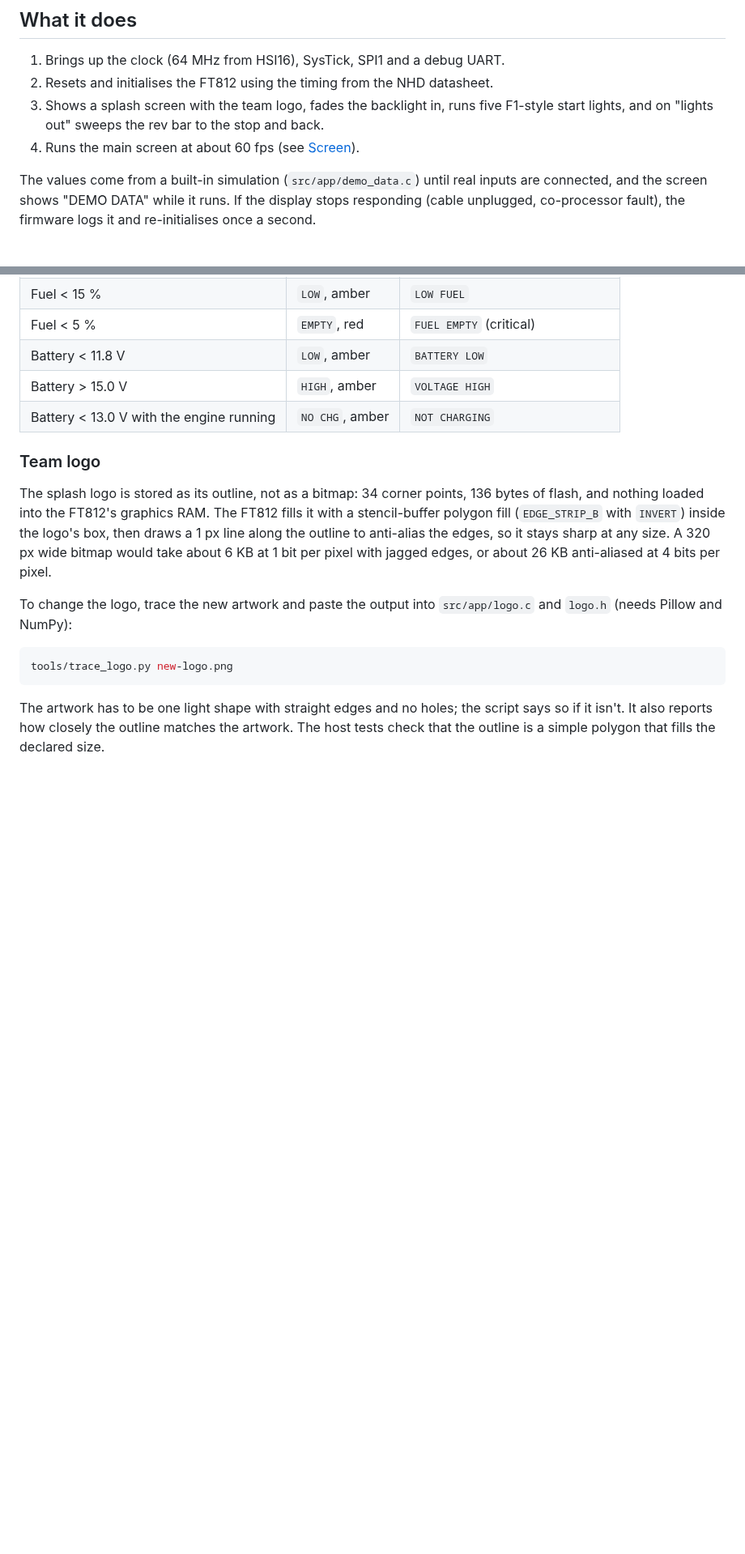
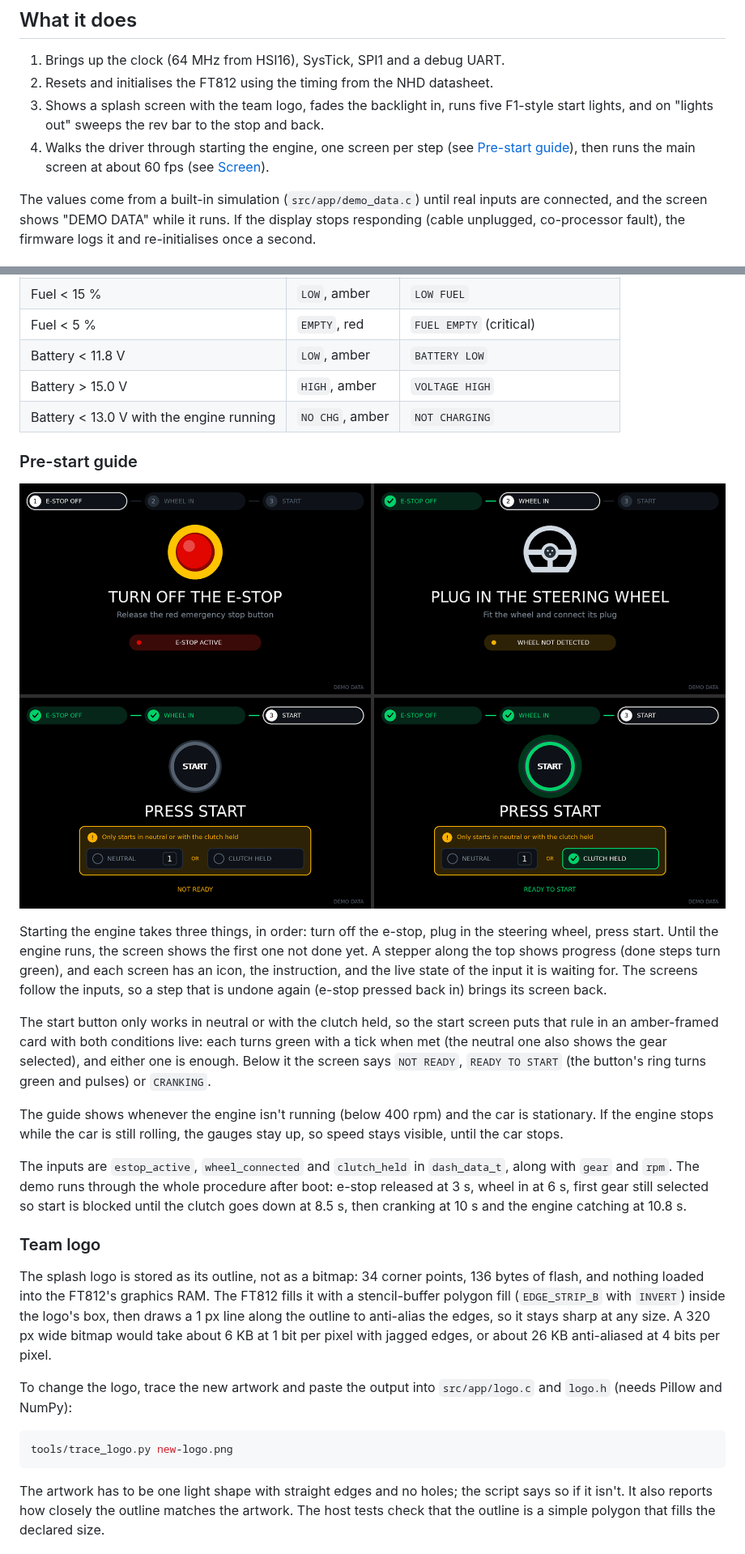
Before and after one commit to adam-munch/mr2-dashboard-firmware, a Markdown page: README.md, 2 parts joined by grey strips. Shown at 81% size. Rendered like a GitHub page; pictures changed too: docs/guide-preview.png (added); blank space fills up the shorter version.

```diff
--- a/README.md
+++ b/README.md
@@ -25,7 +25,9 @@ team logo, three start lights in.*
 3. Shows a splash screen with the team logo, fades the backlight in, runs five
    F1-style start lights, and on "lights out" sweeps the rev bar to the stop
    and back.
-4. Runs the main screen at about 60 fps (see [Screen](#screen)).
+4. Walks the driver through starting the engine, one screen per step (see
+   [Pre-start guide](#pre-start-guide)), then runs the main screen at about
+   60 fps (see [Screen](#screen)).
 
 The values come from a built-in simulation (`src/app/demo_data.c`) until real
 inputs are connected, and the screen shows "DEMO DATA" while it runs. If the
@@ -60,6 +62,33 @@ Thresholds (all in `src/app/dashboard.c`):
 | Battery < 11.8 V | `LOW`, amber | `BATTERY LOW` |
 | Battery > 15.0 V | `HIGH`, amber | `VOLTAGE HIGH` |
 | Battery < 13.0 V with the engine running | `NO CHG`, amber | `NOT CHARGING` |
+
+### Pre-start guide
+
+![Pre-start guide: e-stop, steering wheel, and the start step blocked and ready](docs/guide-preview.png)
+
+Starting the engine takes three things, in order: turn off the e-stop, plug
+in the steering wheel, press start. Until the engine runs, the screen shows
+the first one not done yet. A stepper along the top shows progress (done steps
+turn green), and each screen has an icon, the instruction, and the live state
+of the input it is waiting for. The screens follow the inputs, so a step that
+is undone again (e-stop pressed back in) brings its screen back.
+
+The start button only works in neutral or with the clutch held, so the start
+screen puts that rule in an amber-framed card with both conditions live:
+each turns green with a tick when met (the neutral one also shows the gear
+selected), and either one is enough. Below it the screen says `NOT READY`,
+`READY TO START` (the button's ring turns green and pulses) or `CRANKING`.
+
+The guide shows whenever the engine isn't running (below 400 rpm) and the
+car is stationary. If the engine stops while the car is still rolling, the
+gauges stay up, so speed stays visible, until the car stops.
+
+The inputs are `estop_active`, `wheel_connected` and `clutch_held` in
+`dash_data_t`, along with `gear` and `rpm`. The demo runs through the whole
+procedure after boot: e-stop released at 3 s, wheel in at 6 s, first gear
+still selected so start is blocked until the clutch goes down at 8.5 s, then
+cranking at 10 s and the engine catching at 10.8 s.
 
 ### Team logo
 
```
Also changed, not shown: other parts of README.md (+10 -3 lines), 13 other files.
